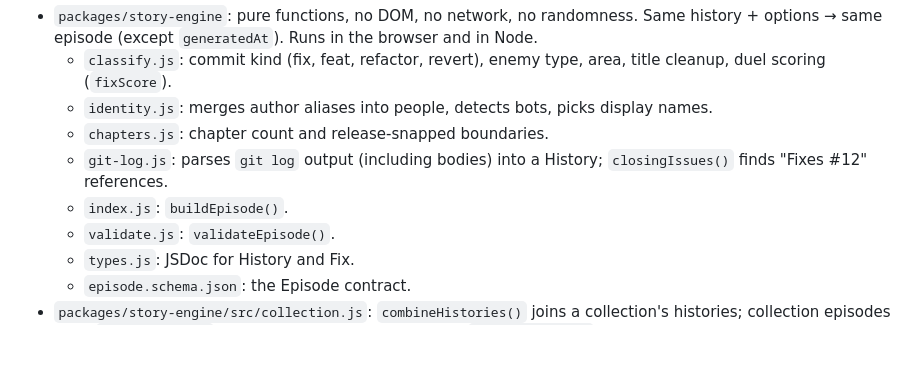
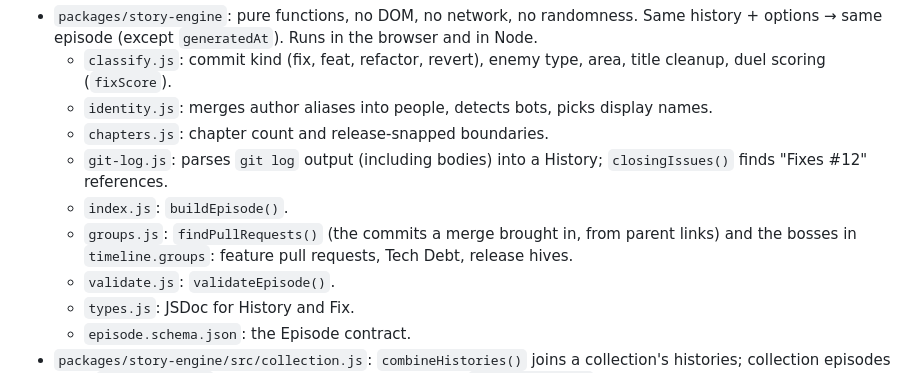
Before and after one commit to venusripada/stickhistory, a Markdown page: CLAUDE.md, the part around the change. Drawn GitHub-style; blank space fills up the shorter version.

Commit message:
CLAUDE.md: note groups.js
Co-Authored-By: Claude Opus 5.5 <noreply@anthropic.com>

```diff
--- a/CLAUDE.md
+++ b/CLAUDE.md
@@ -43,6 +43,7 @@ repo link ──apps/server job──▶ clone ──readHistory()──▶ Hist
   - `chapters.js`: chapter count and release-snapped boundaries.
   - `git-log.js`: parses `git log` output (including bodies) into a History; `closingIssues()` finds "Fixes #12" references.
   - `index.js`: `buildEpisode()`.
+  - `groups.js`: `findPullRequests()` (the commits a merge brought in, from parent links) and the bosses in `timeline.groups`: feature pull requests, Tech Debt, release hives.
   - `validate.js`: `validateEpisode()`.
   - `types.js`: JSDoc for History and Fix.
   - `episode.schema.json`: the Episode contract.
```
